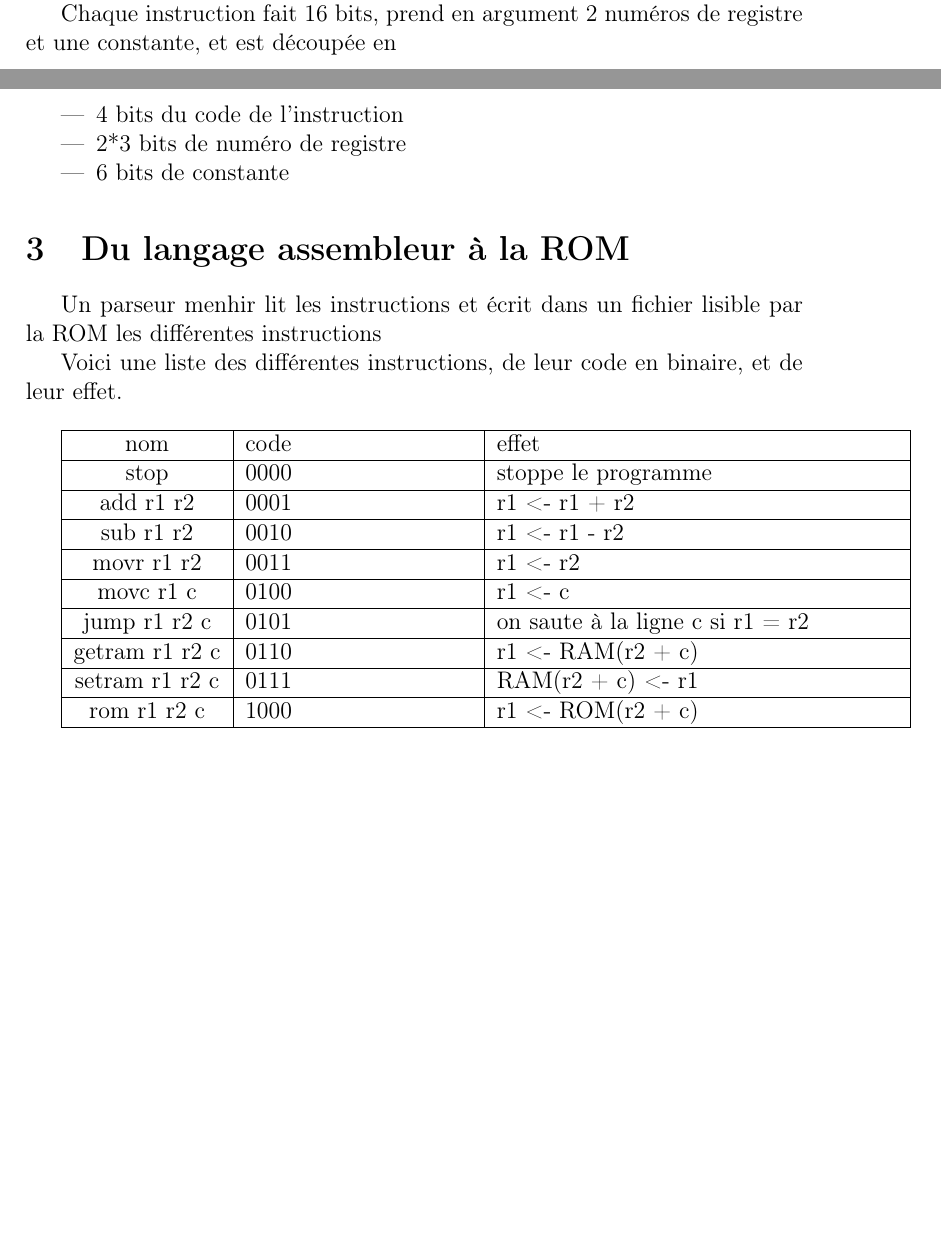
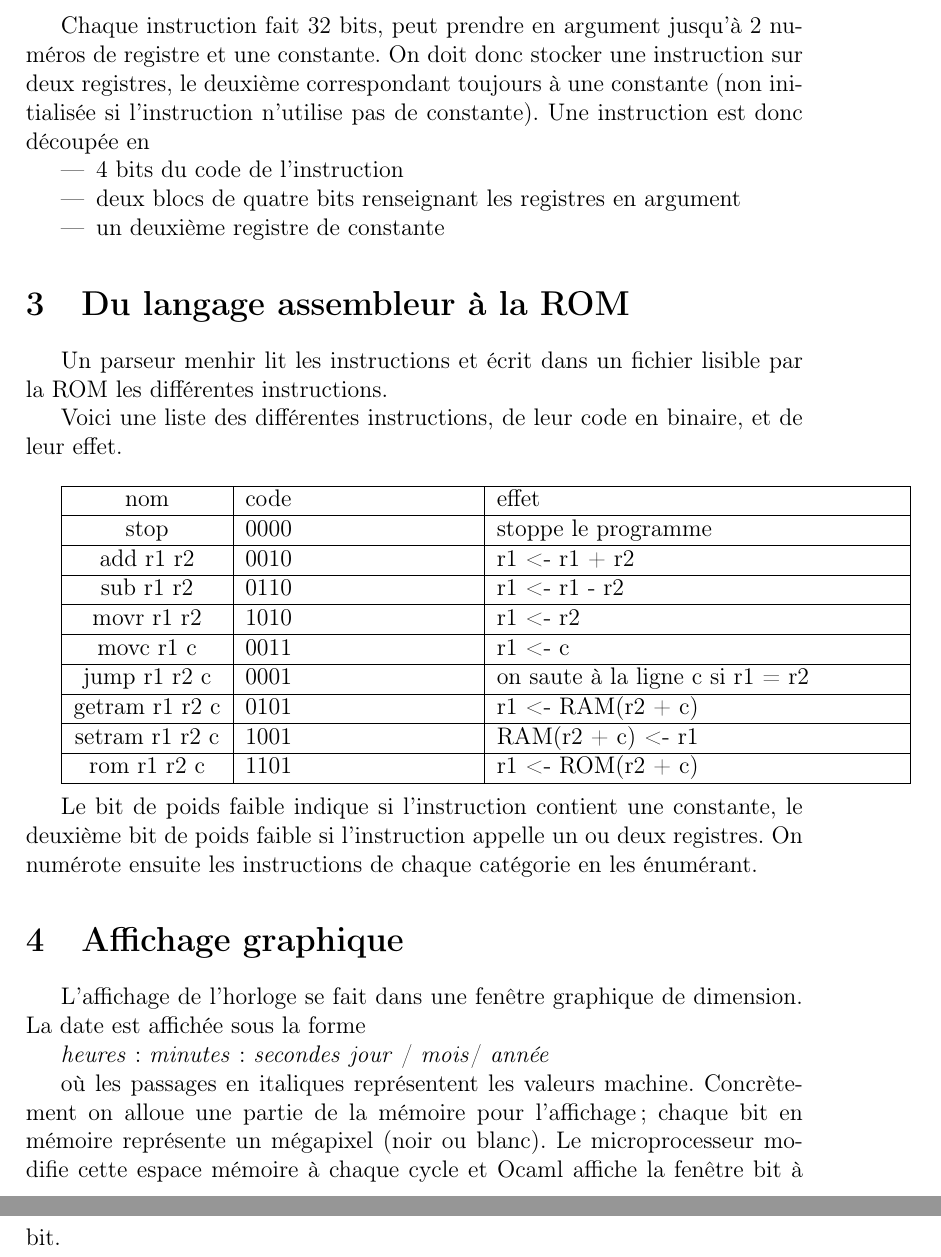
Before and after one commit to NathBo/sysnum, a LaTeX document (descriptif.tex): two parts of pages 1 and 2 of 2 before the commit and two parts of pages 2 and 3 of 3 after it, joined at a grey line, cut so that both start at the same text, the shorter picture padded with empty space. Compiled offline with pdfLaTeX.

Commit message:
Update descriptif.tex

```diff
--- a/descriptif.tex
+++ b/descriptif.tex
@@ -8,7 +8,7 @@
 \usepackage{tabularx}
 
 \title{Projet de simulateur de microprocesseur}
-\author{Nathan Boyer, Matteo Torrents, Antoine Cuvelier, Grégoire Lecorre}
+\author{Nathan Boyer, Matteo Torrents, Antoine Cuvelier, Grégoire Le Corre}
 
 
 \begin{document}
@@ -40,20 +40,20 @@ Il y a en tout 8 registres.
 
 \section{Représentation des instructions}
 
-Le microprocesseur lit les instructions qu'il doit éxécuter depuis un fichier (lu avec l'instruction ROM)
+Le microprocesseur lit les instructions qu'il doit exécuter depuis un fichier (lu avec l'instruction ROM).
 
-Chaque instruction fait 16 bits, prend en argument 2 numéros de registre et une constante, et est découpée en
+Chaque instruction fait 32 bits, peut prendre en argument jusqu'à 2 numéros de registre et une constante. On doit donc stocker une instruction sur deux registres, le deuxième correspondant toujours à une constante (non initialisée si l'instruction n'utilise pas de constante). Une instruction est donc découpée en
 
 \begin{itemize}
     \item 4 bits du code de l'instruction
-    \item 2*3 bits de numéro de registre
-    \item 6 bits de constante
+    \item deux blocs de quatre bits renseignant les registres en argument
+    \item un deuxième registre de constante
 \end{itemize}
 
 
 \section{Du langage assembleur à la ROM}
 
-Un parseur menhir lit les instructions et écrit dans un fichier lisible par la ROM les différentes instructions
+Un parseur menhir lit les instructions et écrit dans un fichier lisible par la ROM les différentes instructions.
 
 Voici une liste des différentes instructions, de leur code en binaire, et de leur effet.
 
@@ -67,26 +67,39 @@ Voici une liste des différentes instructions, de leur code en binaire, et de le
     \hline
     stop & 0000 & stoppe le programme \\
     \hline
-    add r1 r2 & 0001 & r1 <- r1 + r2 \\
+    add r1 r2 & 0010 & r1 <- r1 + r2 \\
     \hline
-    sub r1 r2 & 0010 & r1 <- r1 - r2 \\
+    sub r1 r2 & 0110 & r1 <- r1 - r2 \\
     \hline
-    movr r1 r2 & 0011 & r1 <- r2 \\
+    movr r1 r2 & 1010 & r1 <- r2 \\
     \hline
-    movc r1 c & 0100 & r1 <- c \\
+    movc r1 c & 0011 & r1 <- c \\
     \hline
-    jump r1 r2 c & 0101 & on saute à la ligne c si r1 = r2 \\
+    jump r1 r2 c & 0001 & on saute à la ligne c si r1 = r2 \\
     \hline
-    getram r1 r2 c & 0110 & r1 <- RAM(r2 + c) \\
+    getram r1 r2 c & 0101 & r1 <- RAM(r2 + c) \\
     \hline
-    setram r1 r2 c & 0111 & RAM(r2 + c) <- r1 \\
+    setram r1 r2 c & 1001 & RAM(r2 + c) <- r1 \\
     \hline
-    rom r1 r2 c & 1000 & r1 <- ROM(r2 + c) \\
+    rom r1 r2 c & 1101 & r1 <- ROM(r2 + c) \\
     \hline
 \end{tabularx}
 
 
+\;
 
+
+Le bit de poids faible indique si l'instruction contient une constante, le deuxième bit de poids faible si l'instruction appelle un ou deux registres.
+On numérote ensuite les instructions de chaque catégorie en les énumérant.
+
+\section{Affichage graphique}
+
+L'affichage de l'horloge se fait dans une fenêtre graphique de dimension. La date est affichée sous la forme
+
+\textit {heures}: \textit {minutes} : \textit {secondes} \textit {jour} / \textit {mois}/ \textit {année}
+
+où les passages en italiques représentent les valeurs machine.
+Concrètement on alloue une partie de la mémoire pour l'affichage; chaque bit en mémoire représente un mégapixel (noir ou blanc). Le microprocesseur modifie cette espace mémoire à chaque cycle et Ocaml affiche la fenêtre bit à bit.
 
 
 
```
Also changed, not shown: descriptif.tex (4 more changed lines).
